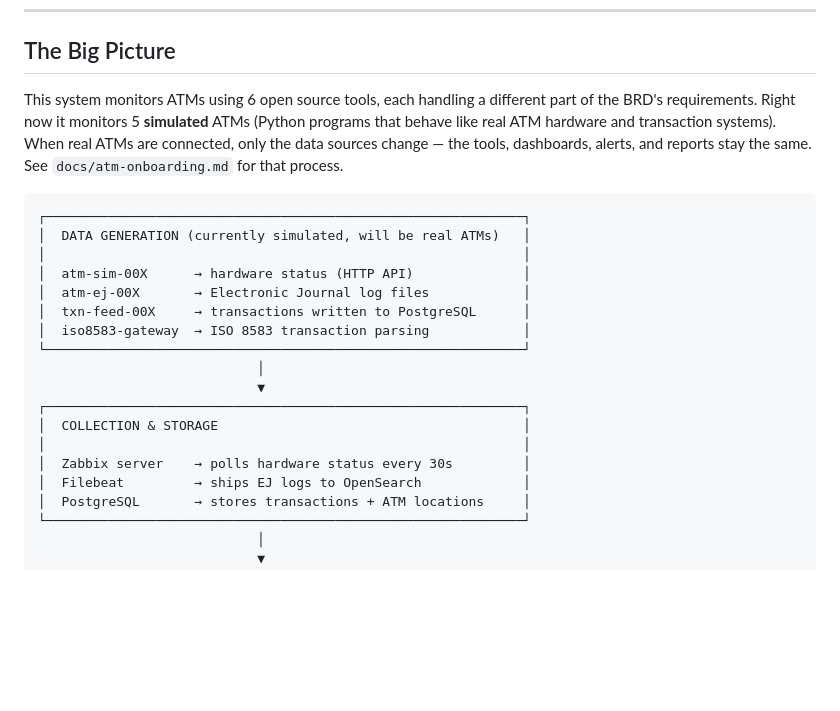
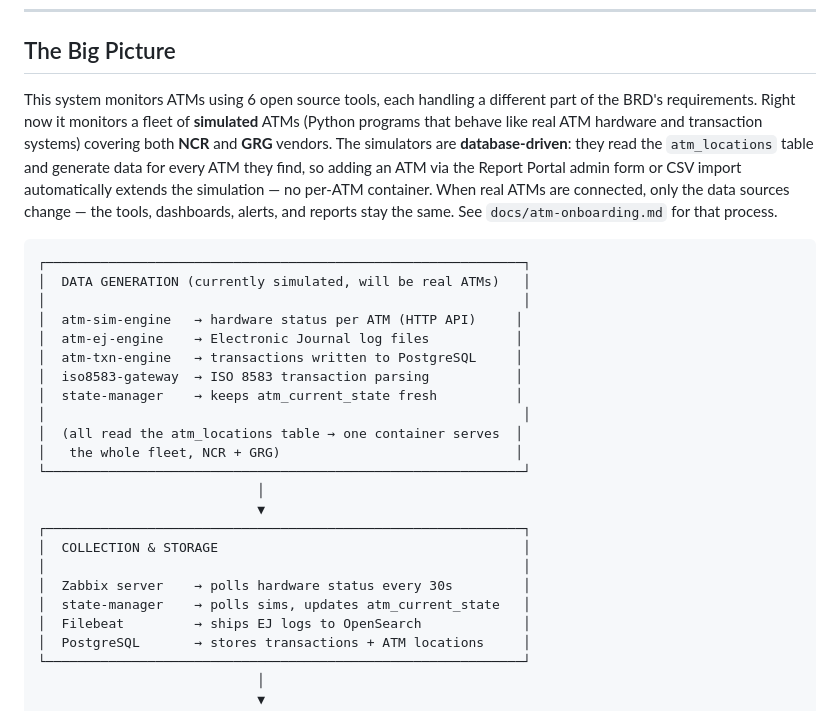
Before and after one commit to teddyhabtamu/Dashen-Bank-ATM-monitoring-system, a Markdown page: docs/architecture.md, the part around one of its changes. Rendered like a GitHub page; blank space fills up the shorter version.

Commit message:
Update architecture doc for consolidated engines and state manager

````diff
--- a/docs/architecture.md
+++ b/docs/architecture.md
@@ -10,20 +10,29 @@
 ## The Big Picture
 
 This system monitors ATMs using 6 open source tools, each handling a
-different part of the BRD's requirements. Right now it monitors 5
-**simulated** ATMs (Python programs that behave like real ATM hardware
-and transaction systems). When real ATMs are connected, only the data
-sources change — the tools, dashboards, alerts, and reports stay the
-same. See `docs/atm-onboarding.md` for that process.
+different part of the BRD's requirements. Right now it monitors a
+fleet of **simulated** ATMs (Python programs that behave like real ATM
+hardware and transaction systems) covering both **NCR** and **GRG**
+vendors. The simulators are **database-driven**: they read the
+`atm_locations` table and generate data for every ATM they find, so
+adding an ATM via the Report Portal admin form or CSV import
+automatically extends the simulation — no per-ATM container. When real
+ATMs are connected, only the data sources change — the tools,
+dashboards, alerts, and reports stay the same. See
+`docs/atm-onboarding.md` for that process.
 
 ```
 ┌─────────────────────────────────────────────────────────────┐
 │  DATA GENERATION (currently simulated, will be real ATMs)   │
 │                                                             │
-│  atm-sim-00X      → hardware status (HTTP API)              │
-│  atm-ej-00X       → Electronic Journal log files            │
-│  txn-feed-00X     → transactions written to PostgreSQL      │
-│  iso8583-gateway  → ISO 8583 transaction parsing            │
+│  atm-sim-engine   → hardware status per ATM (HTTP API)     │
+│  atm-ej-engine    → Electronic Journal log files           │
+│  atm-txn-engine   → transactions written to PostgreSQL     │
+│  iso8583-gateway  → ISO 8583 transaction parsing           │
+│  state-manager    → keeps atm_current_state fresh          │
+│                                                             │
+│  (all read the atm_locations table → one container serves  │
+│   the whole fleet, NCR + GRG)                              │
 └─────────────────────────────────────────────────────────────┘
                             │
                             ▼
@@ -31,6 +40,7 @@ same. See `docs/atm-onboarding.md` for that process.
 │  COLLECTION & STORAGE                                       │
 │                                                             │
 │  Zabbix server    → polls hardware status every 30s         │
+│  state-manager    → polls sims, updates atm_current_state   │
 │  Filebeat         → ships EJ logs to OpenSearch             │
 │  PostgreSQL       → stores transactions + ATM locations     │
 └─────────────────────────────────────────────────────────────┘
````
Also changed, not shown: other parts of docs/architecture.md (+18 -16 lines).
